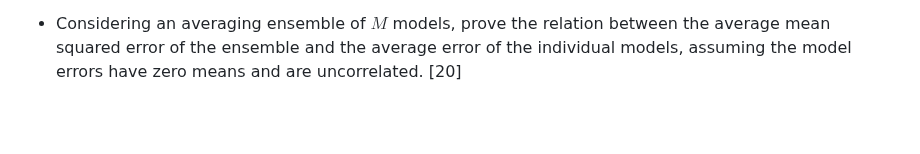
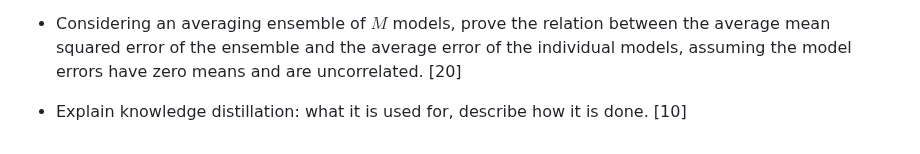
Before and after one commit to ufal/npfl129, a Markdown page: exam/questions.md, the part around one of its changes. Rendered like a GitHub page; blank space fills up the shorter version.

Commit message:
one more question, minor edits

```diff
--- a/exam/questions.md
+++ b/exam/questions.md
@@ -177,3 +177,6 @@
   the average mean squared error of the ensemble and the average error of the
   individual models, assuming the model errors have zero means and are
   uncorrelated. [20]
+
+- Explain knowledge distillation: what it is used for, describe how it is done.
+  [10]
```
Also changed, not shown: other parts of exam/questions.md (+1 -1 lines).
